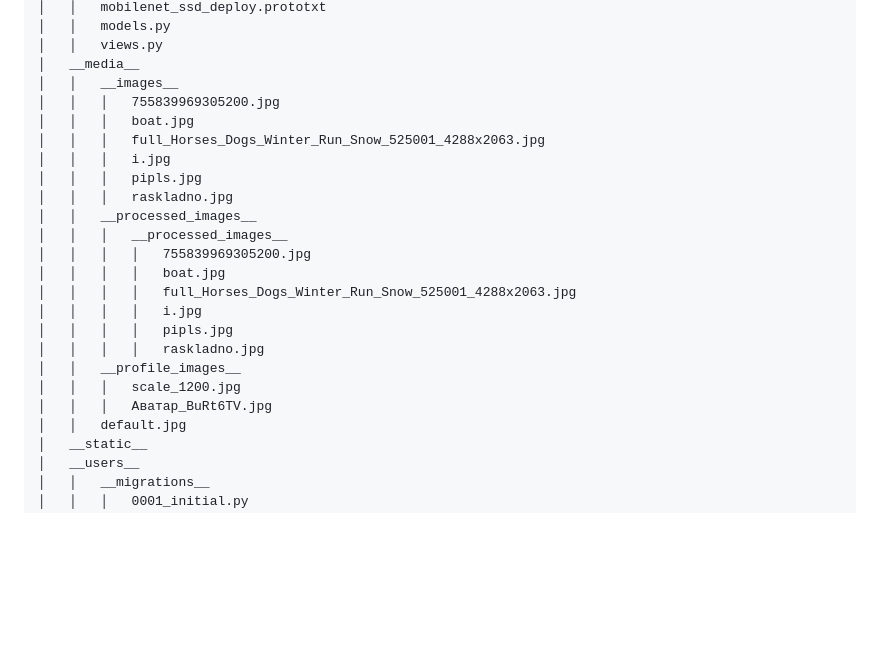
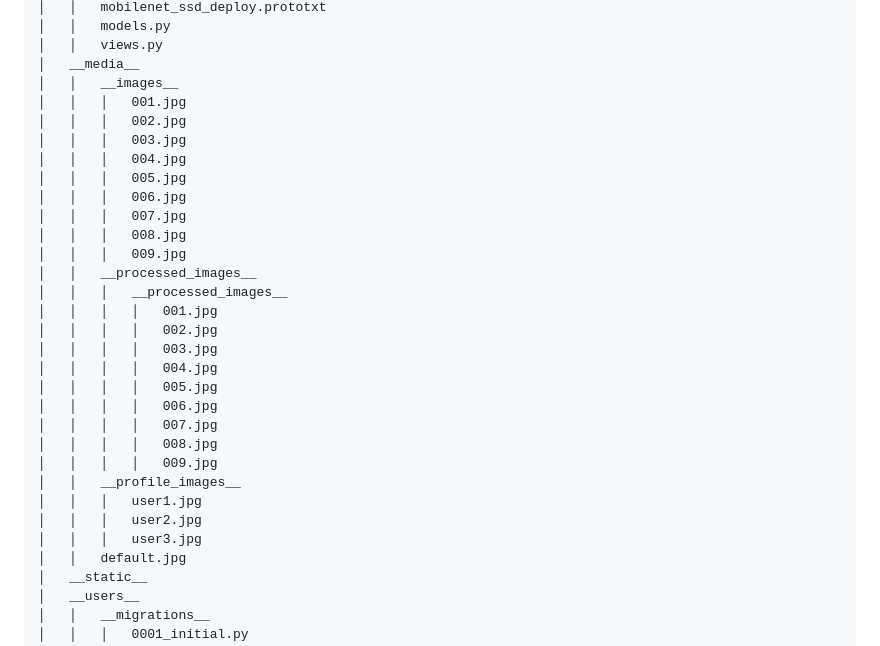
Before and after one commit to Krylov2310/Django-Edison, a Markdown page: README.md, the part around the change. GitHub-like rendering; blank space fills up the shorter version.

```diff
--- a/README.md
+++ b/README.md
@@ -133,23 +133,30 @@ __info.html__ - информация о проекте.
     │   │   views.py
     │   __media__
     │   │   __images__
-    │   │   │   755839969305200.jpg
-    │   │   │   boat.jpg
-    │   │   │   full_Horses_Dogs_Winter_Run_Snow_525001_4288x2063.jpg
-    │   │   │   i.jpg
-    │   │   │   pipls.jpg
-    │   │   │   raskladno.jpg
+    │   │   │   001.jpg
+    │   │   │   002.jpg
+    │   │   │   003.jpg
+    │   │   │   004.jpg
+    │   │   │   005.jpg
+    │   │   │   006.jpg
+    │   │   │   007.jpg
+    │   │   │   008.jpg
+    │   │   │   009.jpg
     │   │   __processed_images__
     │   │   │   __processed_images__
-    │   │   │   │   755839969305200.jpg
-    │   │   │   │   boat.jpg
-    │   │   │   │   full_Horses_Dogs_Winter_Run_Snow_525001_4288x2063.jpg
-    │   │   │   │   i.jpg
-    │   │   │   │   pipls.jpg
-    │   │   │   │   raskladno.jpg
+    │   │   │   │   001.jpg
+    │   │   │   │   002.jpg
+    │   │   │   │   003.jpg
+    │   │   │   │   004.jpg
+    │   │   │   │   005.jpg
+    │   │   │   │   006.jpg
+    │   │   │   │   007.jpg
+    │   │   │   │   008.jpg
+    │   │   │   │   009.jpg
     │   │   __profile_images__
-    │   │   │   scale_1200.jpg
-    │   │   │   Аватар_BuRt6TV.jpg
+    │   │   │   user1.jpg
+    │   │   │   user2.jpg
+    │   │   │   user3.jpg
     │   │   default.jpg
     │   __static__
     │   __users__
```
